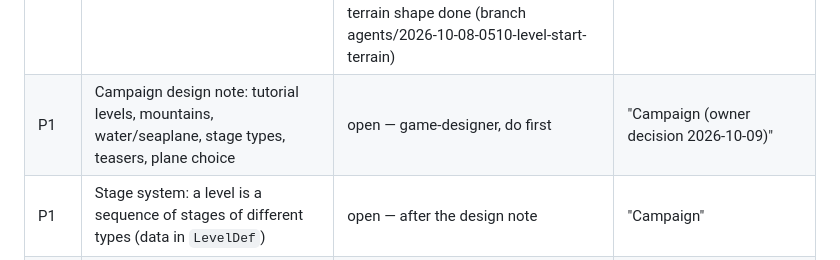
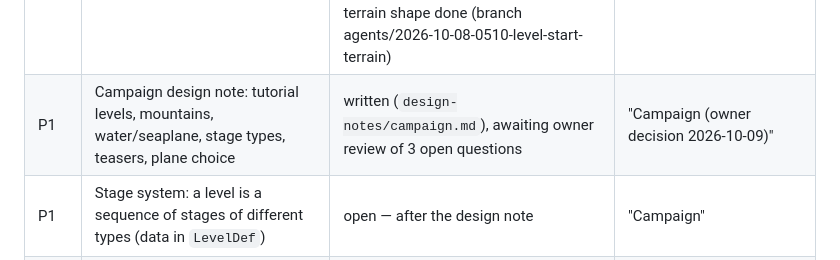
Before and after one commit to maratnek/claude-try-first, a Markdown page: CLAUDE.md, the part around the change. Rendered like a GitHub page.

```diff
--- a/CLAUDE.md
+++ b/CLAUDE.md
@@ -114,7 +114,7 @@ priority. Skip items marked "owner" (waiting on his decision) or
 | P1 | Headless physics regression tests in CI | open | Backlog 2 |
 | P1 | Save/progress persistence layer | data layer done (branch agents/2026-10-07-1907-progress-store), not wired into the game | Backlog 3 |
 | P1 | Data-driven level definition | gate/medal wiring done (branches agents/2026-10-07-2210-level-def, agents/2026-10-07-2310-level-gate-medals): level 1 content incl. gate distance and medal times in `src/level_def.*`; hill formula, scatter/clouds as data and level selection still open; start position and terrain shape done (branch agents/2026-10-08-0510-level-start-terrain) | Backlog 4 |
-| P1 | Campaign design note: tutorial levels, mountains, water/seaplane, stage types, teasers, plane choice | open — game-designer, do first | "Campaign (owner decision 2026-10-09)" |
+| P1 | Campaign design note: tutorial levels, mountains, water/seaplane, stage types, teasers, plane choice | written (`design-notes/campaign.md`), awaiting owner review of 3 open questions | "Campaign (owner decision 2026-10-09)" |
 | P1 | Stage system: a level is a sequence of stages of different types (data in `LevelDef`) | open — after the design note | "Campaign" |
 | P1 | Level select with locked, darkened teaser levels; unlocks saved via `src/progress.*` | open — after the design note | "Campaign" |
 | P1 | Tutorial levels (learn to fly step by step), then mountains level, then water level | open — content PRs after the stage system | "Campaign" |
```
Also changed, not shown: PROGRESS_LOG.md (+6 -0 lines).
